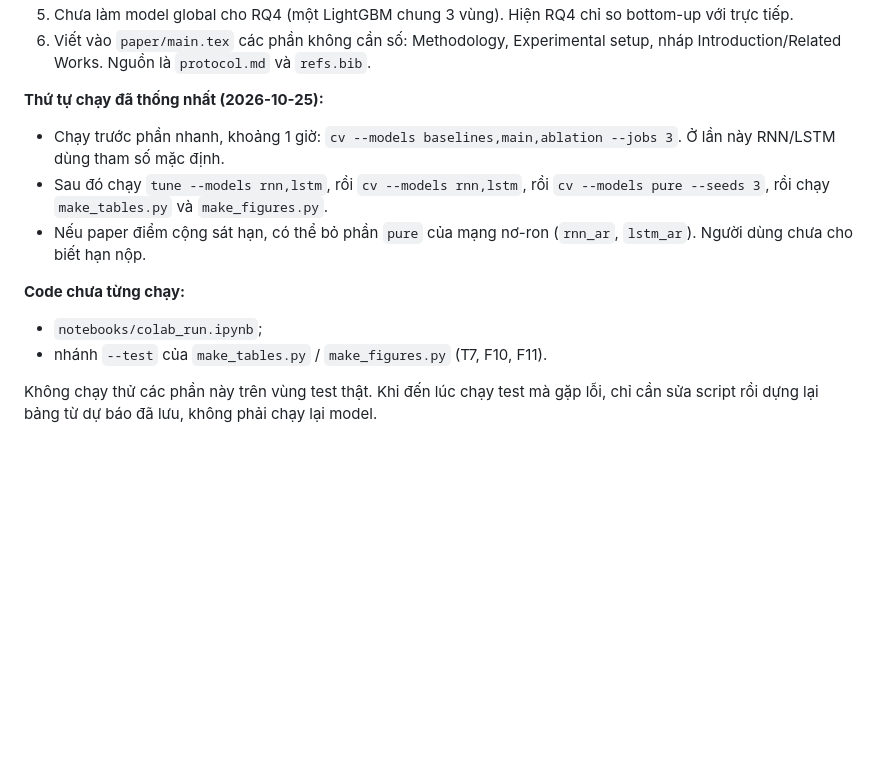
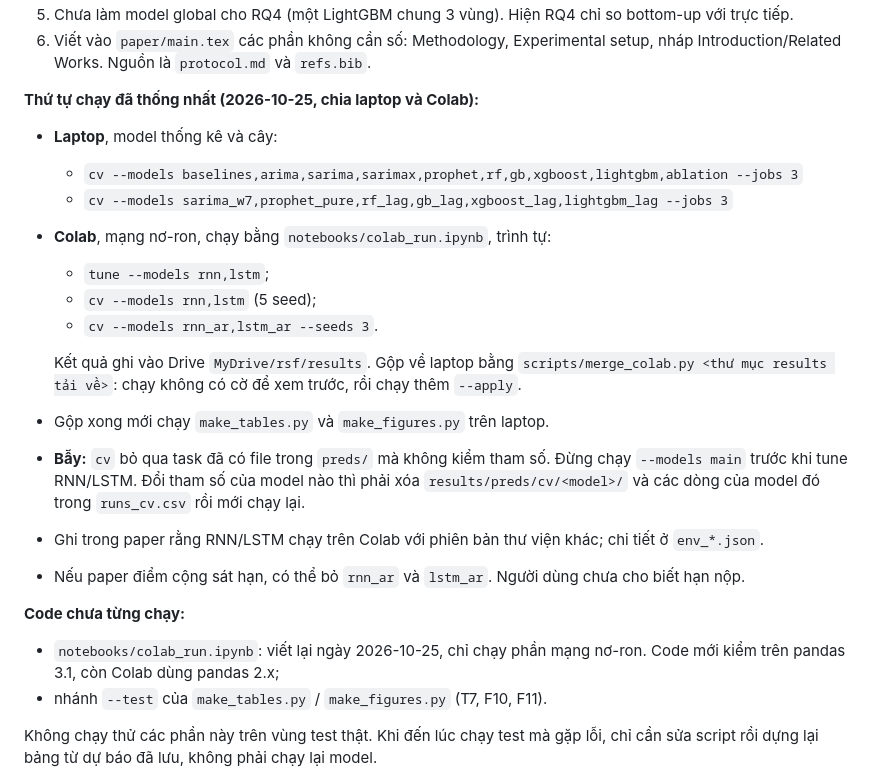
Before and after one commit to myuyen0304/retail-sales-forecasting-research, a Markdown page: HANDOFF.md, the part around the change. Rendered like a GitHub page; blank space fills up the shorter version.

Commit message:
Ghi cach chia chay laptop va Colab, bay preds khong ghi de

```diff
--- a/HANDOFF.md
+++ b/HANDOFF.md
@@ -66,13 +66,23 @@ Bản GPT giữ ở tag `legacy-gpt-pilot` và nhánh `legacy/gpt-pilot`, chỉ
 5. Chưa làm model global cho RQ4 (một LightGBM chung 3 vùng). Hiện RQ4 chỉ so bottom-up với trực tiếp.
 6. Viết vào `paper/main.tex` các phần không cần số: Methodology, Experimental setup, nháp Introduction/Related Works. Nguồn là `protocol.md` và `refs.bib`.
 
-**Thứ tự chạy đã thống nhất (2026-10-25):**
-- Chạy trước phần nhanh, khoảng 1 giờ: `cv --models baselines,main,ablation --jobs 3`. Ở lần này RNN/LSTM dùng tham số mặc định.
-- Sau đó chạy `tune --models rnn,lstm`, rồi `cv --models rnn,lstm`, rồi `cv --models pure --seeds 3`, rồi chạy `make_tables.py` và `make_figures.py`.
-- Nếu paper điểm cộng sát hạn, có thể bỏ phần `pure` của mạng nơ-ron (`rnn_ar`, `lstm_ar`). Người dùng chưa cho biết hạn nộp.
+**Thứ tự chạy đã thống nhất (2026-10-25, chia laptop và Colab):**
+- **Laptop**, model thống kê và cây:
+  - `cv --models baselines,arima,sarima,sarimax,prophet,rf,gb,xgboost,lightgbm,ablation --jobs 3`
+  - `cv --models sarima_w7,prophet_pure,rf_lag,gb_lag,xgboost_lag,lightgbm_lag --jobs 3`
+- **Colab**, mạng nơ-ron, chạy bằng `notebooks/colab_run.ipynb`, trình tự:
+  - `tune --models rnn,lstm`;
+  - `cv --models rnn,lstm` (5 seed);
+  - `cv --models rnn_ar,lstm_ar --seeds 3`.
+
+  Kết quả ghi vào Drive `MyDrive/rsf/results`. Gộp về laptop bằng `scripts/merge_colab.py <thư mục results tải về>`: chạy không có cờ để xem trước, rồi chạy thêm `--apply`.
+- Gộp xong mới chạy `make_tables.py` và `make_figures.py` trên laptop.
+- **Bẫy:** `cv` bỏ qua task đã có file trong `preds/` mà không kiểm tham số. Đừng chạy `--models main` trước khi tune RNN/LSTM. Đổi tham số của model nào thì phải xóa `results/preds/cv/<model>/` và các dòng của model đó trong `runs_cv.csv` rồi mới chạy lại.
+- Ghi trong paper rằng RNN/LSTM chạy trên Colab với phiên bản thư viện khác; chi tiết ở `env_*.json`.
+- Nếu paper điểm cộng sát hạn, có thể bỏ `rnn_ar` và `lstm_ar`. Người dùng chưa cho biết hạn nộp.
 
 **Code chưa từng chạy:**
-- `notebooks/colab_run.ipynb`;
+- `notebooks/colab_run.ipynb`: viết lại ngày 2026-10-25, chỉ chạy phần mạng nơ-ron. Code mới kiểm trên pandas 3.1, còn Colab dùng pandas 2.x;
 - nhánh `--test` của `make_tables.py` / `make_figures.py` (T7, F10, F11).
 
 Không chạy thử các phần này trên vùng test thật. Khi đến lúc chạy test mà gặp lỗi, chỉ cần sửa script rồi dựng lại bảng từ dự báo đã lưu, không phải chạy lại model.
```
